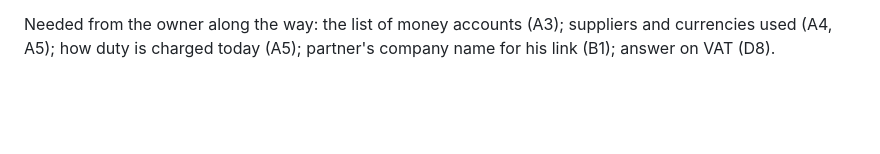
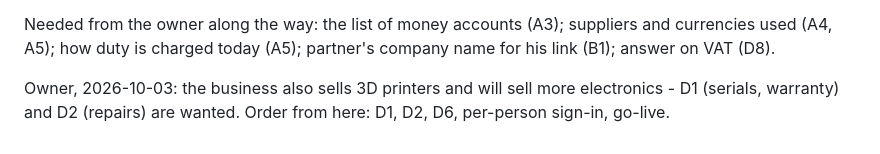
Before and after one commit to costareenbd-maker/costareen-erp, a Markdown page: docs/PLAN.md, the part around the change. GitHub-like rendering; blank space fills up the shorter version.

Commit message:
Plan: D1 and D2 confirmed by the owner (printers and electronics are sold)
Co-Authored-By: Claude Fable 5.1 <noreply@anthropic.com>

```diff
--- a/docs/PLAN.md
+++ b/docs/PLAN.md
@@ -67,3 +67,6 @@ Not planned (not needed now): payroll and attendance, CRM pipeline, subscription
 10. **Go-live** (`GOLIVE.md`)
 
 Needed from the owner along the way: the list of money accounts (A3); suppliers and currencies used (A4, A5); how duty is charged today (A5); partner's company name for his link (B1); answer on VAT (D8).
+
+
+Owner, 2026-10-03: the business also sells 3D printers and will sell more electronics - D1 (serials, warranty) and D2 (repairs) are wanted. Order from here: D1, D2, D6, per-person sign-in, go-live.
```
